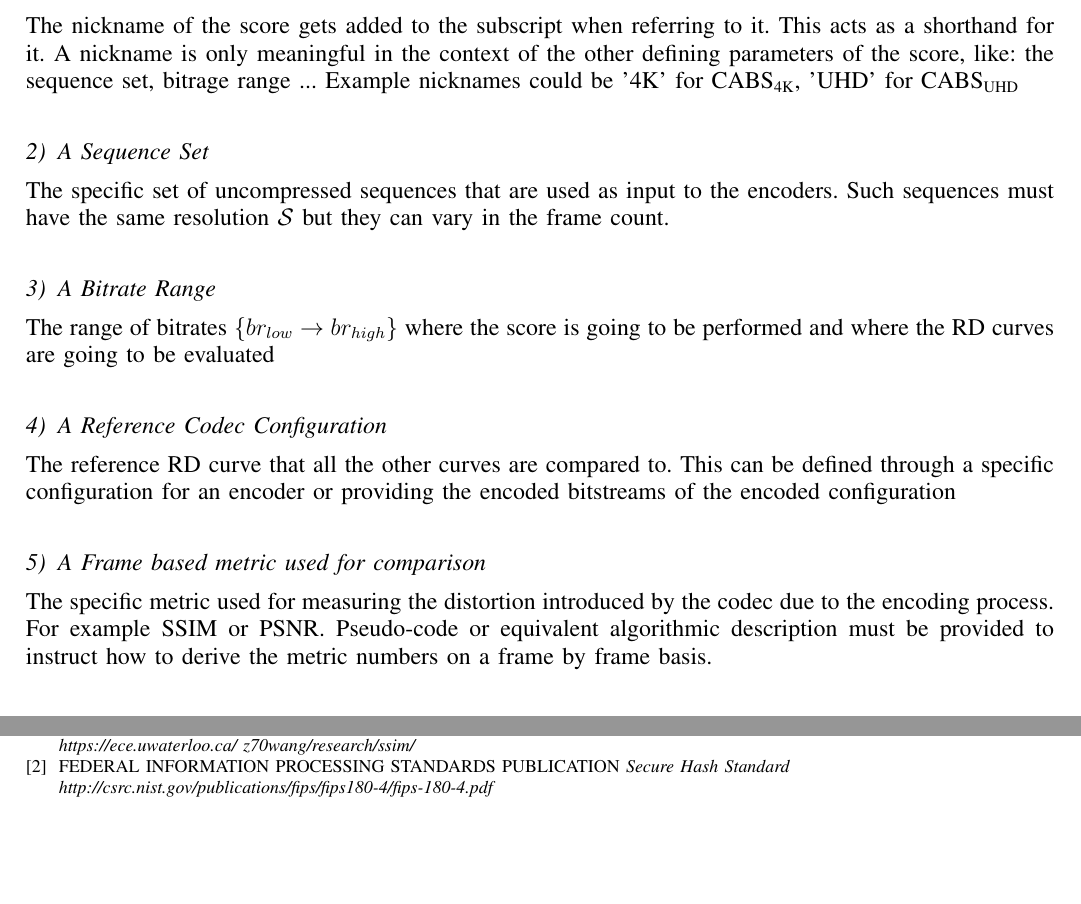
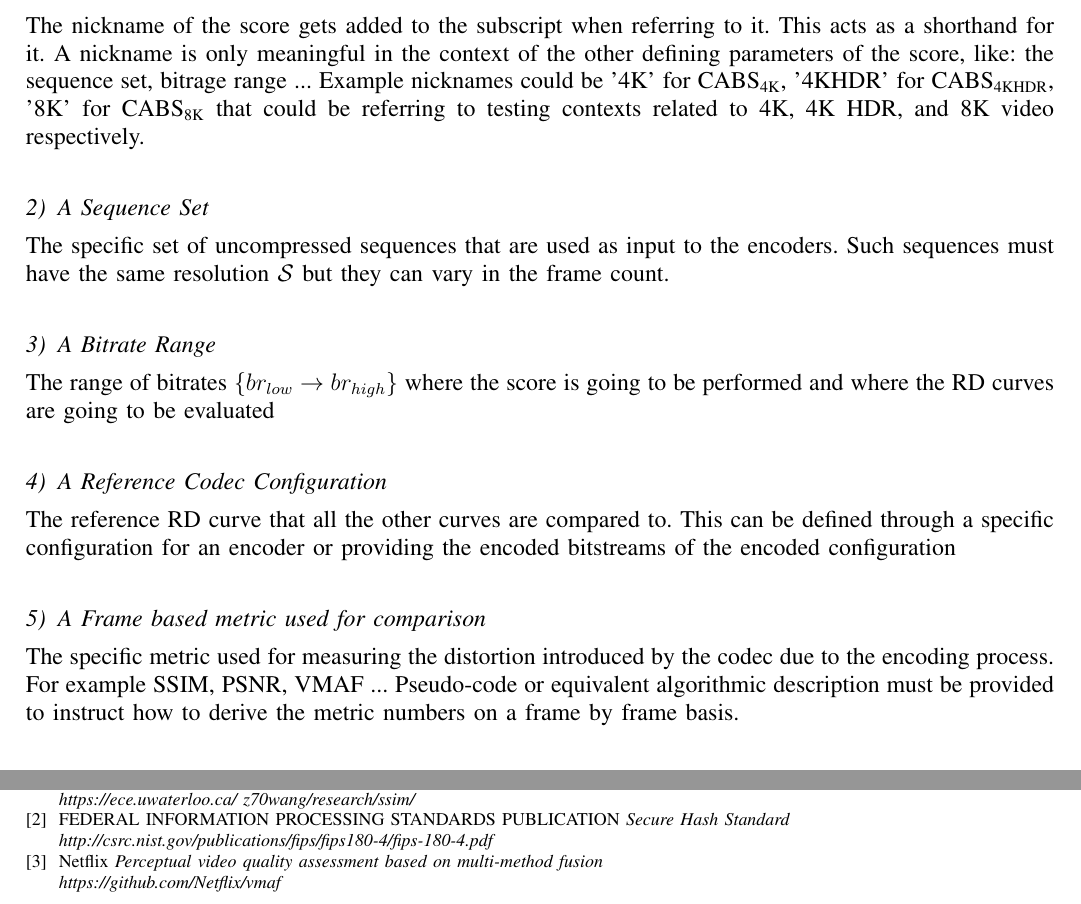
Before and after one commit to vigata/cabs_score_spec, a LaTeX paper (cabs_score_spec.tex): two parts of pages 2 and 5 of 5, joined at a grey line, cut so that both start at the same text, the shorter picture padded with empty space. Compiled offline with pdfLaTeX.

Commit message:
added clarifications for other metrics like VMAF

```diff
--- a/cabs_score_spec.tex
+++ b/cabs_score_spec.tex
@@ -20,7 +20,7 @@
 
 
 \title{The CABS\textsubscript{score} \\ A definite video codec metric}
-\author{Alberto Vigata\\ email: {\tt alberto.vigata@gmail.com}\\ \today}
+\author{Alberto Vigata\\ email: {\tt vigata@gmail.com}\\ \today}
 \date{\today}
 
 
@@ -33,7 +33,7 @@
 \usepackage{fancyhdr} % Custom headers and footers
 \pagestyle{fancyplain} % Makes all pages in the document conform to the custom headers and footers
 \fancyhead{} % No page header - if you want one, create it in the same way as the footers below
-\fancyfoot[L]{rev 0.98 draft} % Empty left footer
+\fancyfoot[L]{rev 0.99 draft} % Empty left footer
 \fancyfoot[C]{} % Empty center footer
 \fancyfoot[R]{} % Page numbering for right footer
 \renewcommand{\headrulewidth}{0pt} % Remove header underlines
@@ -76,7 +76,7 @@ The intent of this specification is to establish a framework in which anyone can
 
 \subsubsection{A Nickname}
 \label{subsec:nickname}
-The nickname of the score gets added to the subscript when referring to it. This acts as a shorthand for it. A nickname is only meaningful in the context of the other defining parameters of the score, like: the sequence set, bitrage range ... Example nicknames could be '4K' for CABS\textsubscript{4K}, 'UHD' for CABS\textsubscript{UHD}
+The nickname of the score gets added to the subscript when referring to it. This acts as a shorthand for it. A nickname is only meaningful in the context of the other defining parameters of the score, like: the sequence set, bitrage range ... Example nicknames could be '4K' for CABS\textsubscript{4K}, '4KHDR' for CABS\textsubscript{4KHDR}, '8K' for CABS\textsubscript{8K} that could be referring to testing contexts related to 4K, 4K HDR, and 8K video respectively.
 
 
 \subsubsection{A Sequence Set}
@@ -96,7 +96,7 @@ The reference RD curve that all the other curves are compared to. This can be de
 
 \subsubsection{A Frame based metric used for comparison}
 \label{subsec:framebasemetric}
-The specific metric used for measuring the distortion introduced by the codec due to the encoding process. For example SSIM or PSNR. Pseudo-code or equivalent algorithmic description must be provided to instruct how to derive the metric numbers on a frame by frame basis.
+The specific metric used for measuring the distortion introduced by the codec due to the encoding process. For example SSIM,  PSNR, VMAF ... Pseudo-code or equivalent algorithmic description must be provided to instruct how to derive the metric numbers on a frame by frame basis.
 
 \subsection{NOTES}
 All this parameters must be provided along side the score for it to be valid. However, the general goal is that a specific nickname will be generally known to be equivalent to all the other parameters as short hand. For example $CABS_{4KvsHD1}$ could be used as the nickname for one specific set of parameters available in some public repository, such specific $CABS_{score}$ would measure performance of codecs on 4K video compared to an HD era video codec.
@@ -181,6 +181,10 @@ Hamid R. Sheikh and Eero P. Simoncelli
 FEDERAL INFORMATION PROCESSING STANDARDS PUBLICATION
 \emph{Secure Hash Standard \\http://csrc.nist.gov/publications/fips/fips180-4/fips-180-4.pdf}
 
+\bibitem{vmaf}
+Netflix
+\emph{Perceptual video quality assessment based on multi-method fusion \\https://github.com/Netflix/vmaf}
+
 \end{thebibliography}
 
 \end{document}
```
Also changed, not shown: cabs_score_spec.pdf, cabs_score_spec.tex (2 more changed lines).
